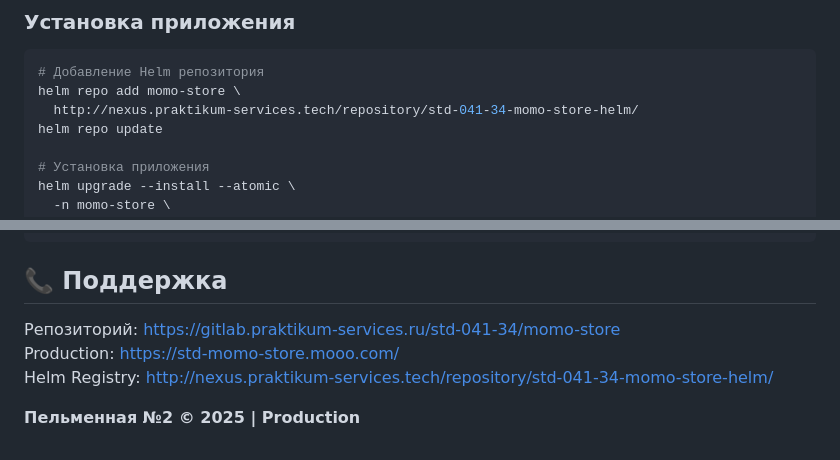
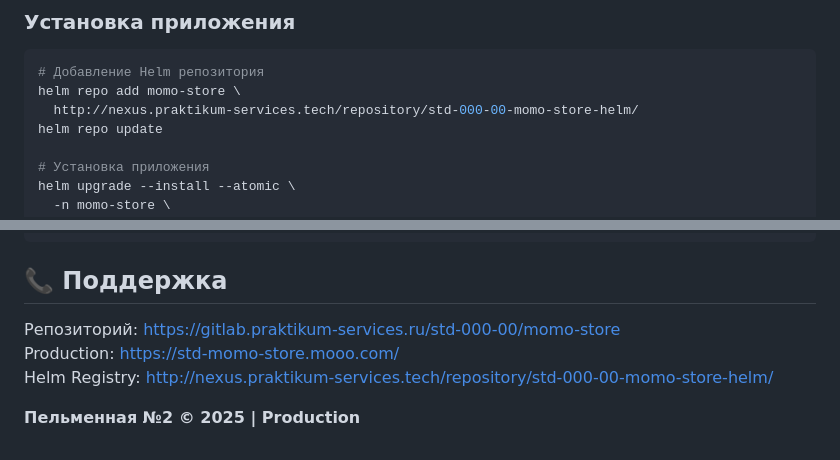
Before and after one commit to apodolniy/DevOps-Yandex.Praktikum, a Markdown page: momo-store/README.md, 2 parts joined by grey strips. GitHub-like rendering.

````diff
--- a/momo-store/README.md
+++ b/momo-store/README.md
@@ -174,7 +174,7 @@ GRAFANA_ADM_PWD	admin password
 ```bash
 # Добавление Helm репозитория
 helm repo add momo-store \
-  http://nexus.praktikum-services.tech/repository/std-041-34-momo-store-helm/
+  http://nexus.praktikum-services.tech/repository/std-000-00-momo-store-helm/
 helm repo update
 
 # Установка приложения
@@ -285,9 +285,9 @@ kubectl describe pod -n momo-store <pod-name>
 
 ## 📞 Поддержка
 
-Репозиторий: https://gitlab.praktikum-services.ru/std-041-34/momo-store
+Репозиторий: https://gitlab.praktikum-services.ru/std-000-00/momo-store
 Production: https://std-momo-store.mooo.com/
-Helm Registry: http://nexus.praktikum-services.tech/repository/std-041-34-momo-store-helm/
+Helm Registry: http://nexus.praktikum-services.tech/repository/std-000-00-momo-store-helm/
 
 
 **Пельменная №2 © 2025 | Production**
````
Also changed, not shown: other parts of momo-store/README.md (+3 -3 lines).
